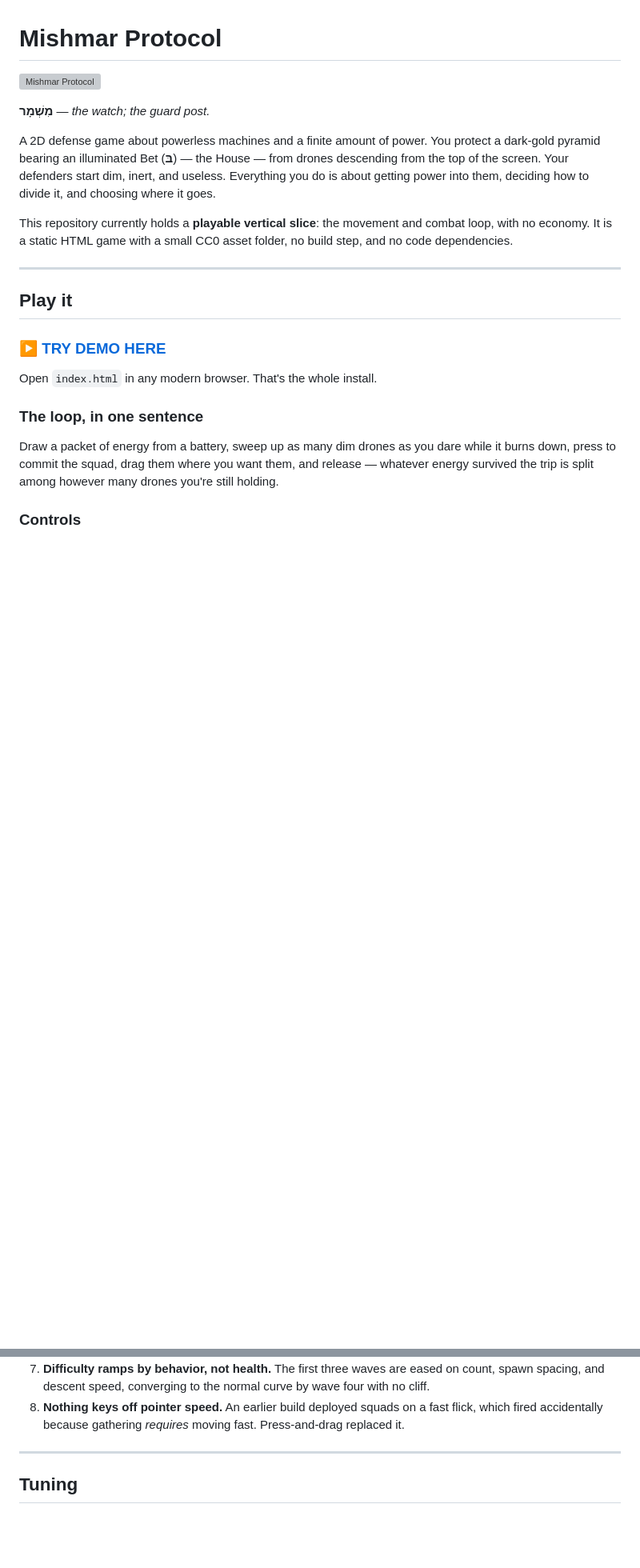
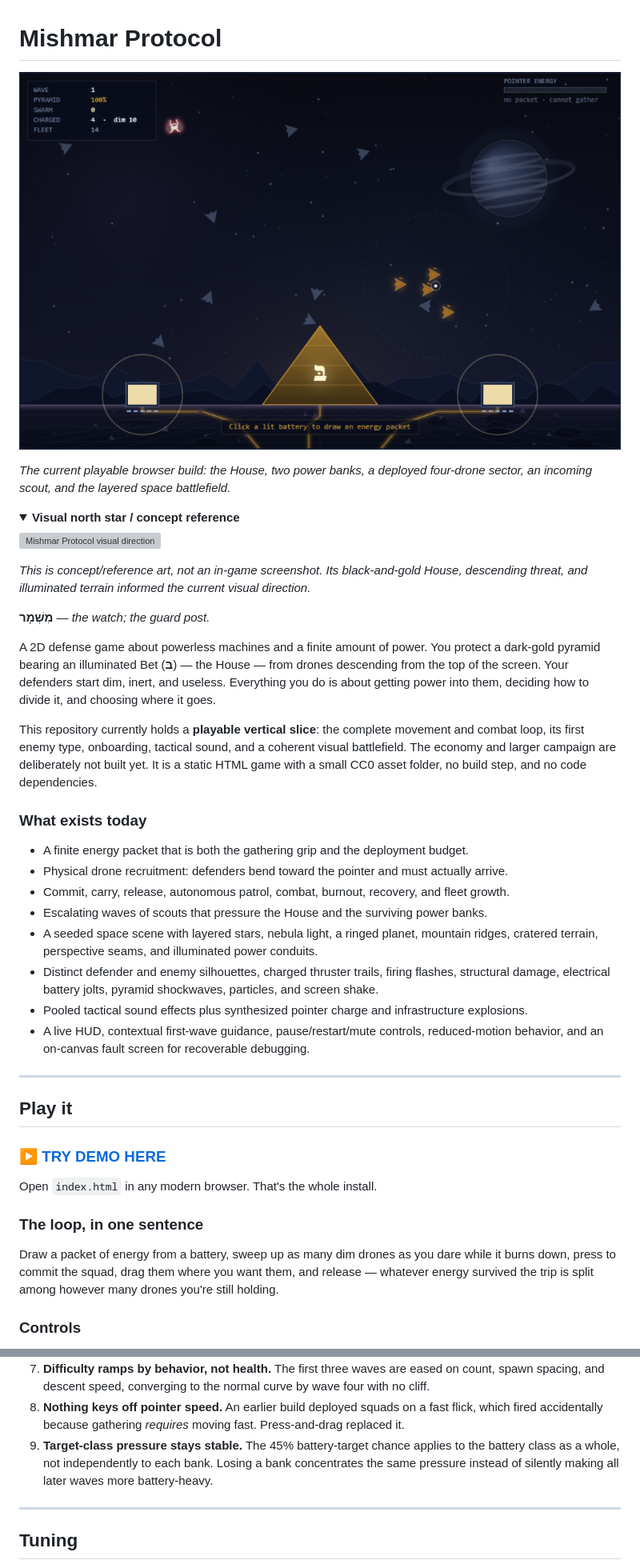
Before and after one commit to jkh2/mishmar-protocol, a Markdown page: README.md, 2 parts joined by grey strips. Shown: that part at 80% size. GitHub-like rendering; pictures changed too: gameplay.png (added); folded sections open; blank space fills up the shorter version; grey boxes are pictures that could not be loaded.

Commit message:
Bring README up to the current playable build

```diff
--- a/README.md
+++ b/README.md
@@ -1,7 +1,20 @@
 # Mishmar Protocol
 
 
-![Mishmar Protocol](image1.png)
+![Current Mishmar Protocol gameplay](gameplay.png)
+
+_The current playable browser build: the House, two power banks, a deployed four-drone
+sector, an incoming scout, and the layered space battlefield._
+
+<details>
+<summary><strong>Visual north star / concept reference</strong></summary>
+
+![Mishmar Protocol visual direction](image1.png)
+
+_This is concept/reference art, not an in-game screenshot. Its black-and-gold House,
+descending threat, and illuminated terrain informed the current visual direction._
+
+</details>
 
 **מִשְׁמָר** — *the watch; the guard post.*
 
@@ -10,9 +23,24 @@ dark-gold pyramid bearing an illuminated Bet (**בּ**) — the House — from d
 from the top of the screen. Your defenders start dim, inert, and useless. Everything you do
 is about getting power into them, deciding how to divide it, and choosing where it goes.
 
-This repository currently holds a **playable vertical slice**: the movement and combat loop,
-with no economy. It is a static HTML game with a small CC0 asset folder, no build step, and
-no code dependencies.
+This repository currently holds a **playable vertical slice**: the complete movement and combat
+loop, its first enemy type, onboarding, tactical sound, and a coherent visual battlefield. The
+economy and larger campaign are deliberately not built yet. It is a static HTML game with a
+small CC0 asset folder, no build step, and no code dependencies.
+
+### What exists today
+
+- A finite energy packet that is both the gathering grip and the deployment budget.
+- Physical drone recruitment: defenders bend toward the pointer and must actually arrive.
+- Commit, carry, release, autonomous patrol, combat, burnout, recovery, and fleet growth.
+- Escalating waves of scouts that pressure the House and the surviving power banks.
+- A seeded space scene with layered stars, nebula light, a ringed planet, mountain ridges,
+  cratered terrain, perspective seams, and illuminated power conduits.
+- Distinct defender and enemy silhouettes, charged thruster trails, firing flashes, structural
+  damage, electrical battery jolts, pyramid shockwaves, particles, and screen shake.
+- Pooled tactical sound effects plus synthesized pointer charge and infrastructure explosions.
+- A live HUD, contextual first-wave guidance, pause/restart/mute controls, reduced-motion
+  behavior, and an on-canvas fault screen for recoverable debugging.
 
 ---
 
@@ -111,6 +154,9 @@ doesn't quietly undo one of them.
    spawn spacing, and descent speed, converging to the normal curve by wave four with no cliff.
 8. **Nothing keys off pointer speed.** An earlier build deployed squads on a fast flick, which
    fired accidentally because gathering *requires* moving fast. Press-and-drag replaced it.
+9. **Target-class pressure stays stable.** The 45% battery-target chance applies to the battery
+   class as a whole, not independently to each bank. Losing a bank concentrates the same
+   pressure instead of silently making all later waves more battery-heavy.
 
 ---
 
```
Also changed, not shown: other parts of README.md (+51 -14 lines).
